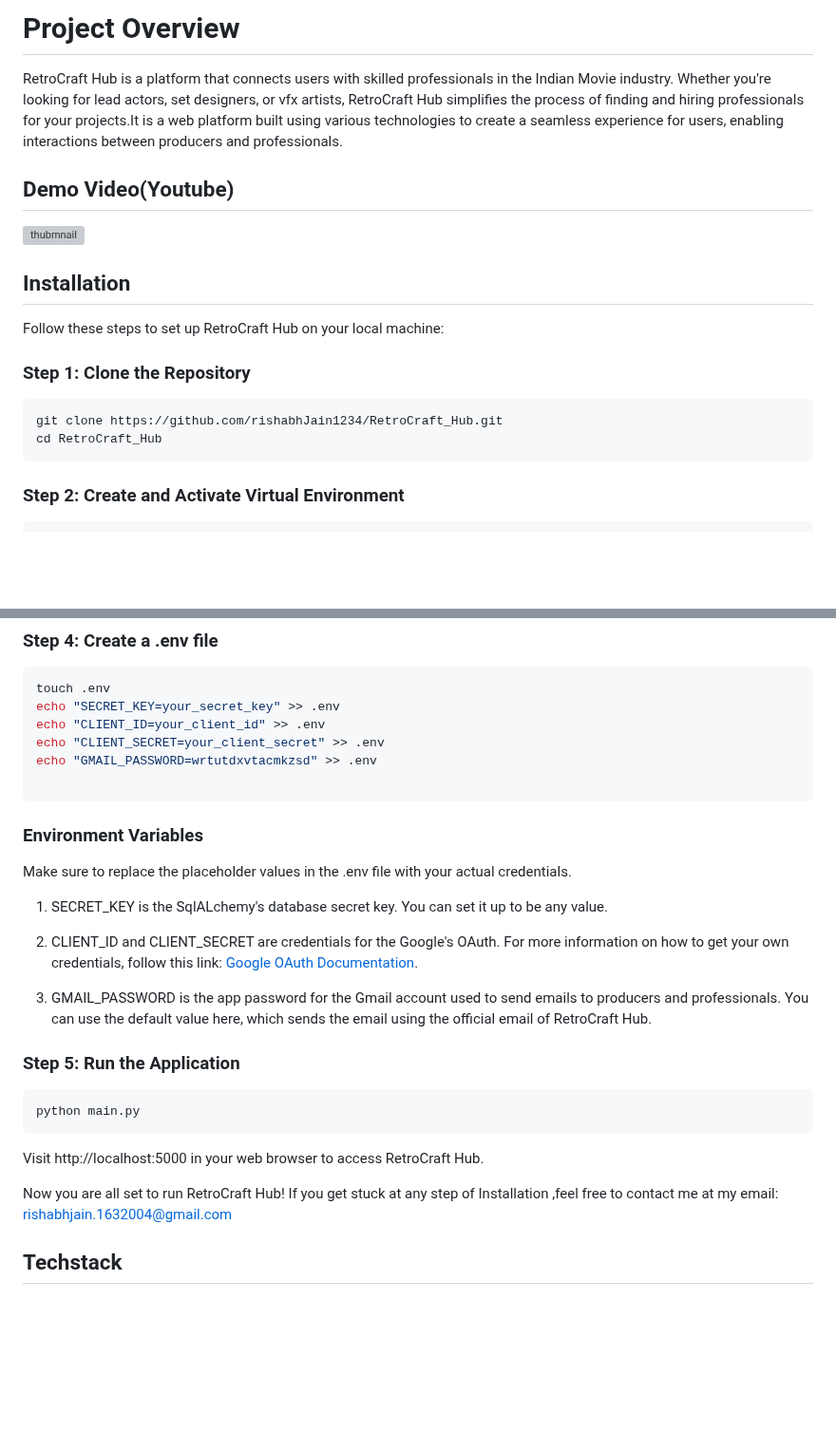
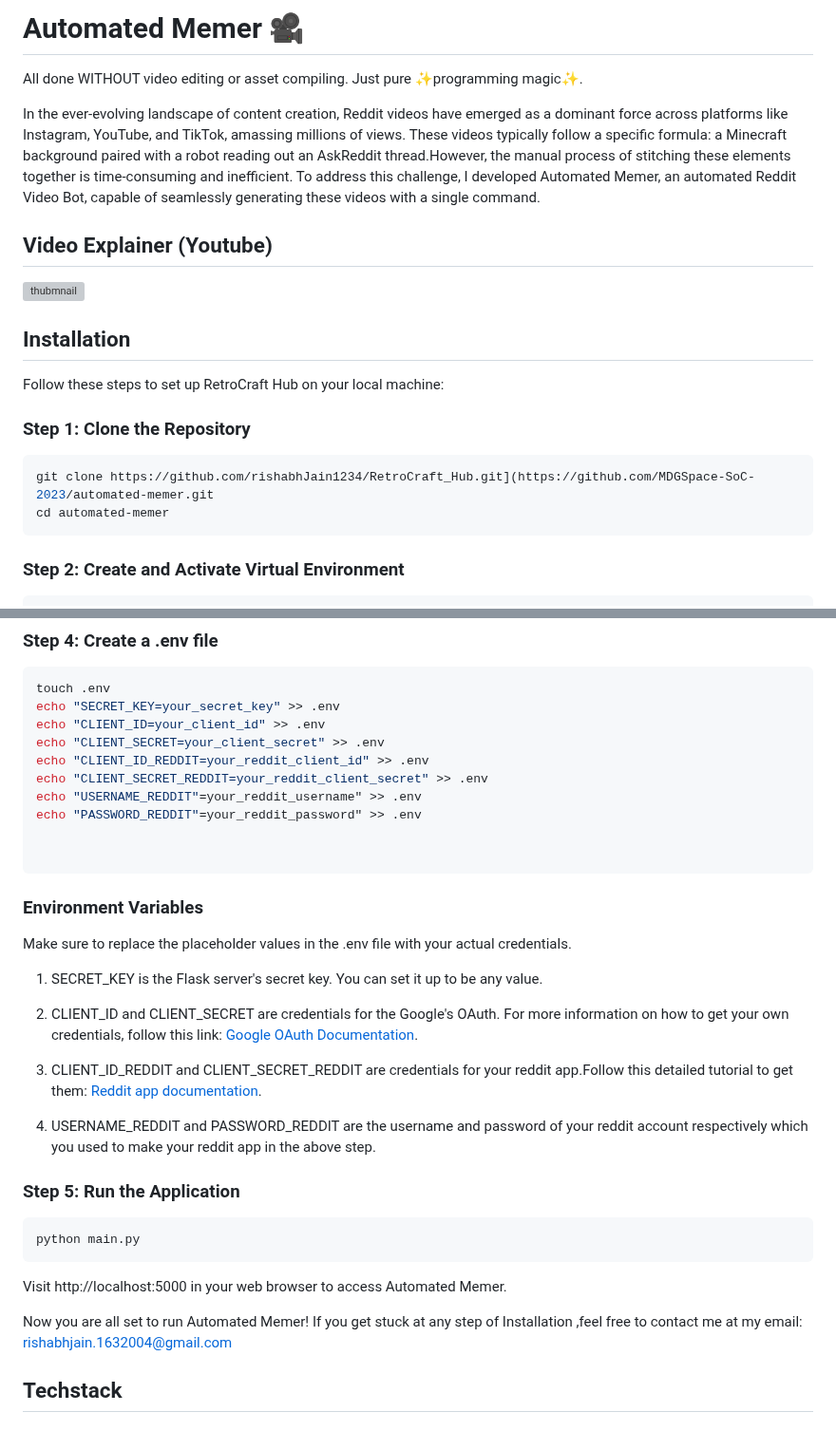
Before and after one commit to MDGSpace-SoC-2023/automated-memer, a Markdown page: README.md, 2 parts joined by grey strips. Shown at 95% size. Rendered like a GitHub page; blank space fills up the shorter version; grey boxes are pictures that could not be loaded.

````diff
--- a/README.md
+++ b/README.md
@@ -1,9 +1,11 @@
-# Project Overview
+# Automated Memer 🎥
 
-RetroCraft Hub is a platform that connects users with skilled professionals in the Indian Movie industry. Whether you're looking for lead actors, set designers, or vfx artists, RetroCraft Hub simplifies the process of finding and hiring professionals for your projects.It is a web platform built using various technologies to create a seamless experience for users, enabling interactions between producers and professionals.
+All done WITHOUT video editing or asset compiling. Just pure ✨programming magic✨.
+
+In the ever-evolving landscape of content creation, Reddit videos have emerged as a dominant force across platforms like Instagram, YouTube, and TikTok, amassing millions of views. These videos typically follow a specific formula: a Minecraft background paired with a robot reading out an AskReddit thread.However, the manual process of stitching these elements together is time-consuming and inefficient. To address this challenge, I developed Automated Memer, an automated Reddit Video Bot, capable of seamlessly generating these videos with a single command.
 
 
-## Demo Video(Youtube)
+## Video Explainer (Youtube)
 [![thubmnail](https://github.com/MDGSpace-SoC-2023/automated-memer/assets/40473326/4fd7e9ba-f8ec-4ad8-9c8b-5f176d300f46)
 ](https://www.youtube.com/watch?v=yjbsk9O5998)
 
@@ -15,8 +17,8 @@ Follow these steps to set up RetroCraft Hub on your local machine:
 ### Step 1: Clone the Repository
 
 ```bash
-git clone https://github.com/rishabhJain1234/RetroCraft_Hub.git
-cd RetroCraft_Hub
+git clone https://github.com/rishabhJain1234/RetroCraft_Hub.git](https://github.com/MDGSpace-SoC-2023/automated-memer.git
+cd automated-memer
 ```
 
 ### Step 2: Create and Activate Virtual Environment
@@ -36,27 +38,33 @@ touch .env
 echo "SECRET_KEY=your_secret_key" >> .env
 echo "CLIENT_ID=your_client_id" >> .env
 echo "CLIENT_SECRET=your_client_secret" >> .env
-echo "GMAIL_PASSWORD=wrtutdxvtacmkzsd" >> .env
+echo "CLIENT_ID_REDDIT=your_reddit_client_id" >> .env
+echo "CLIENT_SECRET_REDDIT=your_reddit_client_secret" >> .env
+echo "USERNAME_REDDIT"=your_reddit_username" >> .env
+echo "PASSWORD_REDDIT"=your_reddit_password" >> .env
+
 
 ```
 
 ### Environment Variables
 Make sure to replace the placeholder values in the .env file with your actual credentials.
 
-1. SECRET_KEY is the SqlALchemy's database secret key. You can set it up to be any value.
+1. SECRET_KEY is the Flask server's secret key. You can set it up to be any value.
 
 2. CLIENT_ID and CLIENT_SECRET are credentials for the Google's OAuth. For more information on how to get your own credentials, follow this link: [Google OAuth Documentation](https://developers.google.com/identity/protocols/oauth2).
 
-3. GMAIL_PASSWORD is the app password for the Gmail account used to send emails to producers and professionals. You can use the default value here, which sends the email using the official email of RetroCraft Hub.
+3. CLIENT_ID_REDDIT and CLIENT_SECRET_REDDIT are credentials for your reddit app.Follow this detailed tutorial to get them: [Reddit app documentation](https://docs.google.com/document/d/1wHvqQwCYdJrQg4BKlGIVDLksPN0KpOnJWniT6PbZSrI/edit).
+
+4. USERNAME_REDDIT and PASSWORD_REDDIT are the username and password of your reddit account respectively which you used to make your reddit app in the above step.
 
 ### Step 5: Run the Application
 ```bash
 python main.py
 ```
 
-Visit http://localhost:5000 in your web browser to access RetroCraft Hub.
+Visit http://localhost:5000 in your web browser to access Automated Memer.
 
-Now you are all set to run RetroCraft Hub!
+Now you are all set to run Automated Memer!
 If you get stuck at any step of Installation ,feel free to contact me at my email: rishabhjain.1632004@gmail.com
 
 
````
